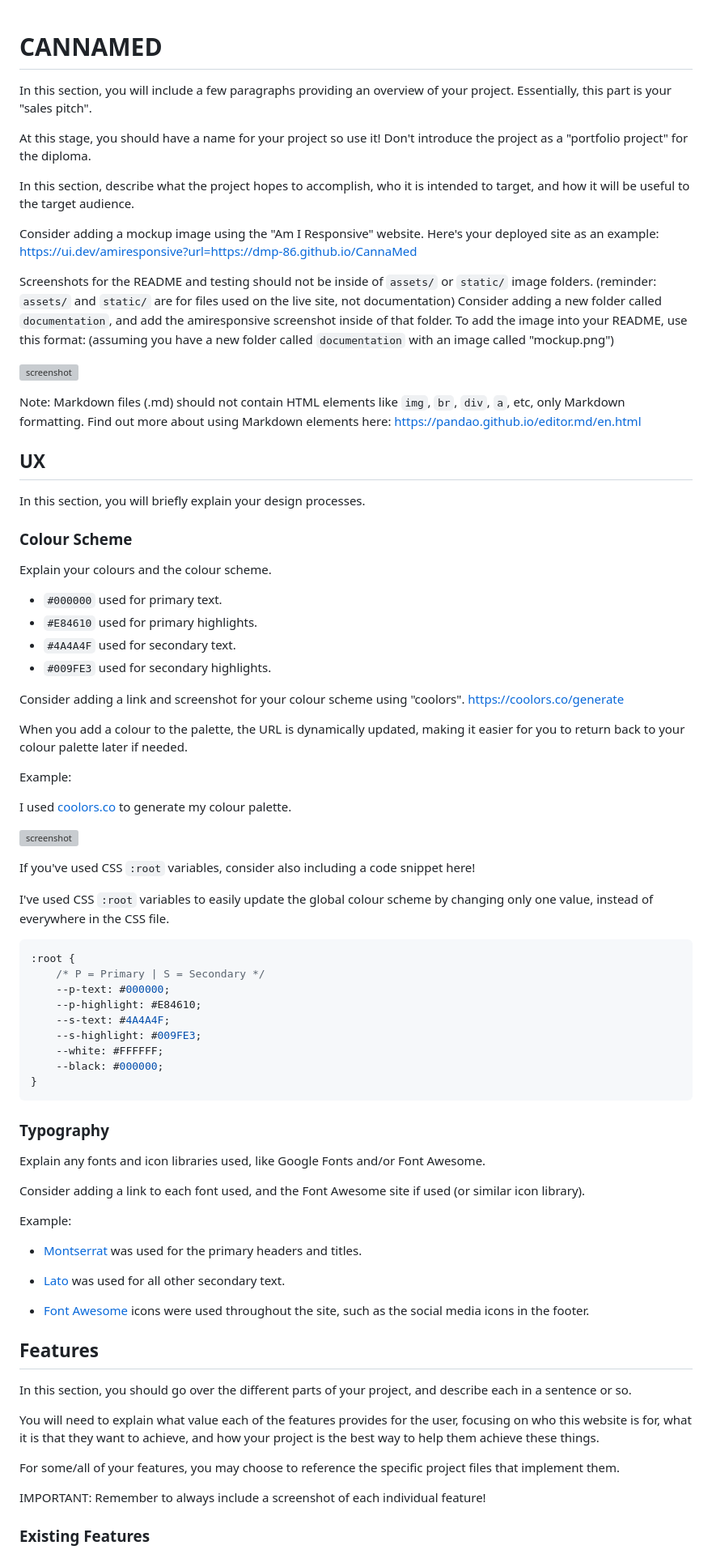
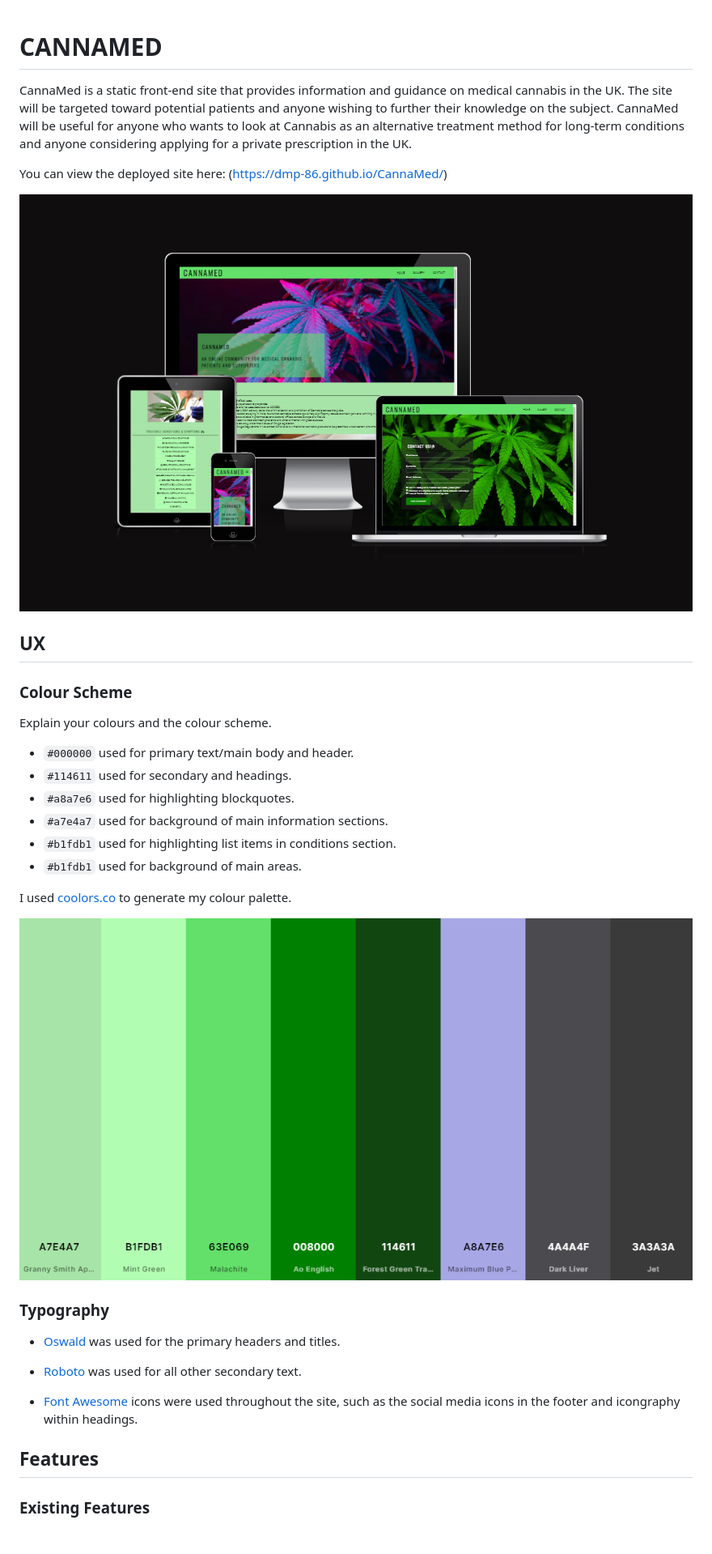
Before and after one commit to Dmp-86/CannaMed, a Markdown page: README-test.md, the part around the change printed below. Shown: that part at 81% size. Rendered like a GitHub page; pictures changed too: documentation/palette.png (added); grey boxes are pictures that could not be loaded.

Commit message:
Expand info in readme.md file, and include screenshots of responsive design, navigation and hero image

````diff
--- a/README-test.md
+++ b/README-test.md
@@ -1,95 +1,46 @@
 # CANNAMED
 
-In this section, you will include a few paragraphs providing an overview of your project.
-Essentially, this part is your "sales pitch".
 
-At this stage, you should have a name for your project so use it!
-Don't introduce the project as a "portfolio project" for the diploma.
+CannaMed is a static front-end site that provides information and guidance on medical cannabis in the UK.
+The site will be targeted toward potential patients and anyone wishing to further their knowledge on the subject.
+CannaMed will be useful for anyone who wants to look at Cannabis as an alternative treatment method for long-term conditions and anyone considering applying for a private prescription in the UK.
 
-In this section, describe what the project hopes to accomplish, who it is intended to target, and how it will be useful to the target audience.
+You can view the deployed site here:
+(https://dmp-86.github.io/CannaMed/)
 
-Consider adding a mockup image using the "Am I Responsive" website.
-Here's your deployed site as an example:
-https://ui.dev/amiresponsive?url=https://dmp-86.github.io/CannaMed
+![Mock-up of responsive design](documentation/air1.png)
 
-Screenshots for the README and testing should not be inside of `assets/` or `static/` image folders.
-(reminder: `assets/` and `static/` are for files used on the live site, not documentation)
-Consider adding a new folder called `documentation`, and add the amiresponsive screenshot inside of that folder.
-To add the image into your README, use this format:
-(assuming you have a new folder called `documentation` with an image called "mockup.png")
-
-![screenshot](documentation/mockup.png)
-
-Note: Markdown files (.md) should not contain HTML elements like `img`, `br`, `div`, `a`, etc, only Markdown formatting.
-Find out more about using Markdown elements here:
-https://pandao.github.io/editor.md/en.html
 
 ## UX
-
-In this section, you will briefly explain your design processes.
 
 ### Colour Scheme
 
 Explain your colours and the colour scheme.
 
-- `#000000` used for primary text.
-- `#E84610` used for primary highlights.
-- `#4A4A4F` used for secondary text.
-- `#009FE3` used for secondary highlights.
+- `#000000` used for primary text/main body and header.
+- `#114611` used for secondary and headings.
+- `#a8a7e6` used for highlighting blockquotes.
+- `#a7e4a7` used for background of main information sections.
+- `#b1fdb1` used for highlighting list items in conditions section.
+- `#b1fdb1` used for background of main areas.
 
-Consider adding a link and screenshot for your colour scheme using "coolors".
-https://coolors.co/generate
 
-When you add a colour to the palette, the URL is dynamically updated, making it easier for you to return back to your colour palette later if needed.
+I used [coolors.co](https://coolors.co/a7e4a7-b1fdb1-63e069-008000-114611-a8a7e6-4a4a4f-3a3a3a) to generate my colour palette.
 
-Example:
+![screenshot](documentation/palette.png)
 
-I used [coolors.co](https://coolors.co/e84610-009fe3-4a4a4f-445261-d63649-e6ecf0-000000) to generate my colour palette.
-
-![screenshot](documentation/coolors.png)
-
-If you've used CSS `:root` variables, consider also including a code snippet here!
-
-I've used CSS `:root` variables to easily update the global colour scheme by changing only one value, instead of everywhere in the CSS file.
-
-```css
-:root {
-    /* P = Primary | S = Secondary */
-    --p-text: #000000;
-    --p-highlight: #E84610;
-    --s-text: #4A4A4F;
-    --s-highlight: #009FE3;
-    --white: #FFFFFF;
-    --black: #000000;
-}
-```
 
 ### Typography
 
-Explain any fonts and icon libraries used, like Google Fonts and/or Font Awesome.
 
-Consider adding a link to each font used, and the Font Awesome site if used (or similar icon library).
+- [Oswald](https://fonts.google.com/specimen/Oswald) was used for the primary headers and titles.
 
-Example:
+- [Roboto](https://fonts.google.com/specimen/Roboto) was used for all other secondary text.
 
-- [Montserrat](https://fonts.google.com/specimen/Montserrat) was used for the primary headers and titles.
-
-- [Lato](https://fonts.google.com/specimen/Lato) was used for all other secondary text.
-
-- [Font Awesome](https://fontawesome.com) icons were used throughout the site, such as the social media icons in the footer.
+- [Font Awesome](https://fontawesome.com) icons were used throughout the site, such as the social media icons in the footer and icongraphy within headings.
 
 ## Features
 
-In this section, you should go over the different parts of your project,
-and describe each in a sentence or so.
-
-You will need to explain what value each of the features provides for the user,
-focusing on who this website is for, what it is that they want to achieve,
-and how your project is the best way to help them achieve these things.
-
-For some/all of your features, you may choose to reference the specific project files that implement them.
-
-IMPORTANT: Remember to always include a screenshot of each individual feature!
 
 ### Existing Features
 
````
Also changed, not shown: other parts of README-test.md (+34 -5 lines), documentation/hero-img-cover.png (added), documentation/nav-main.png, 4 other files.
